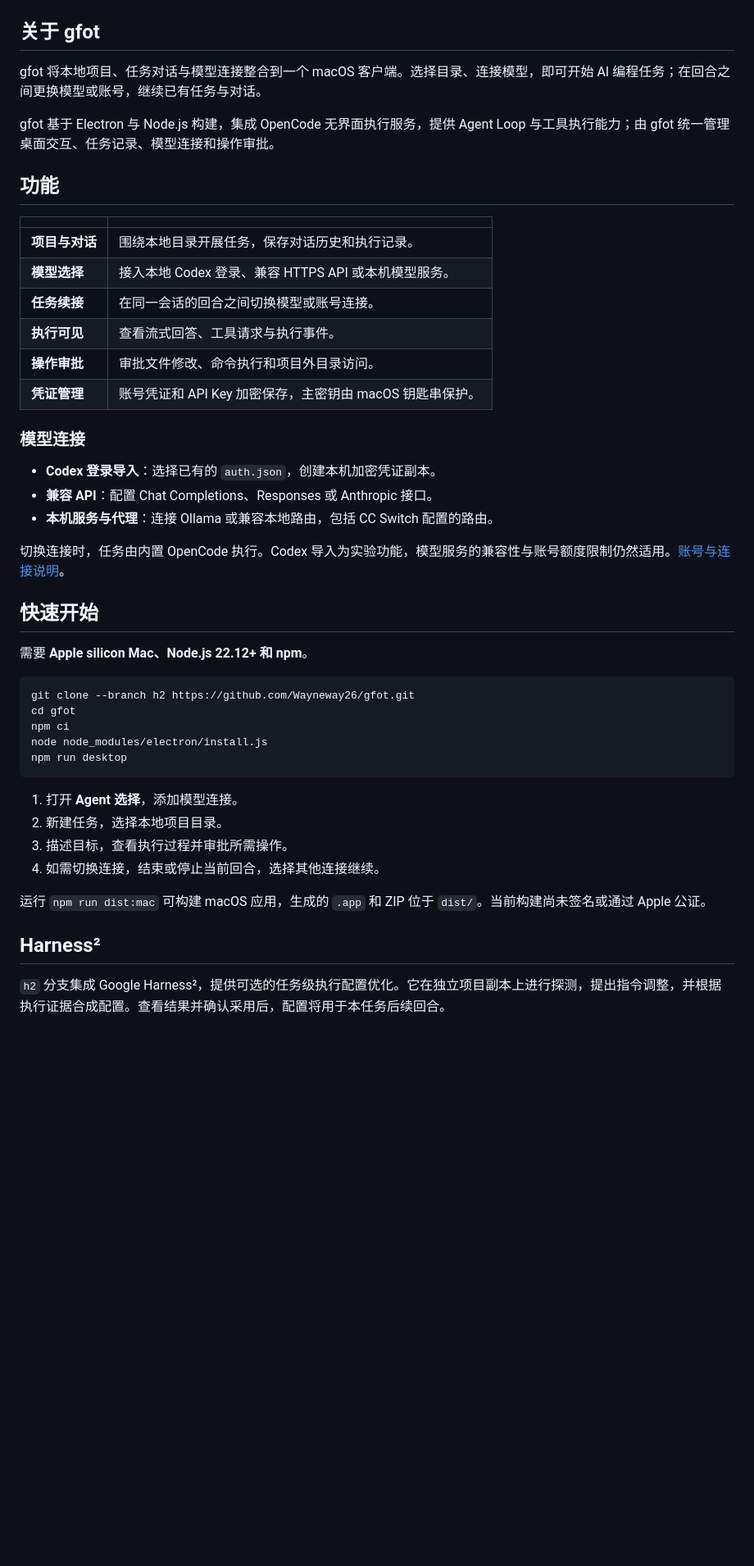
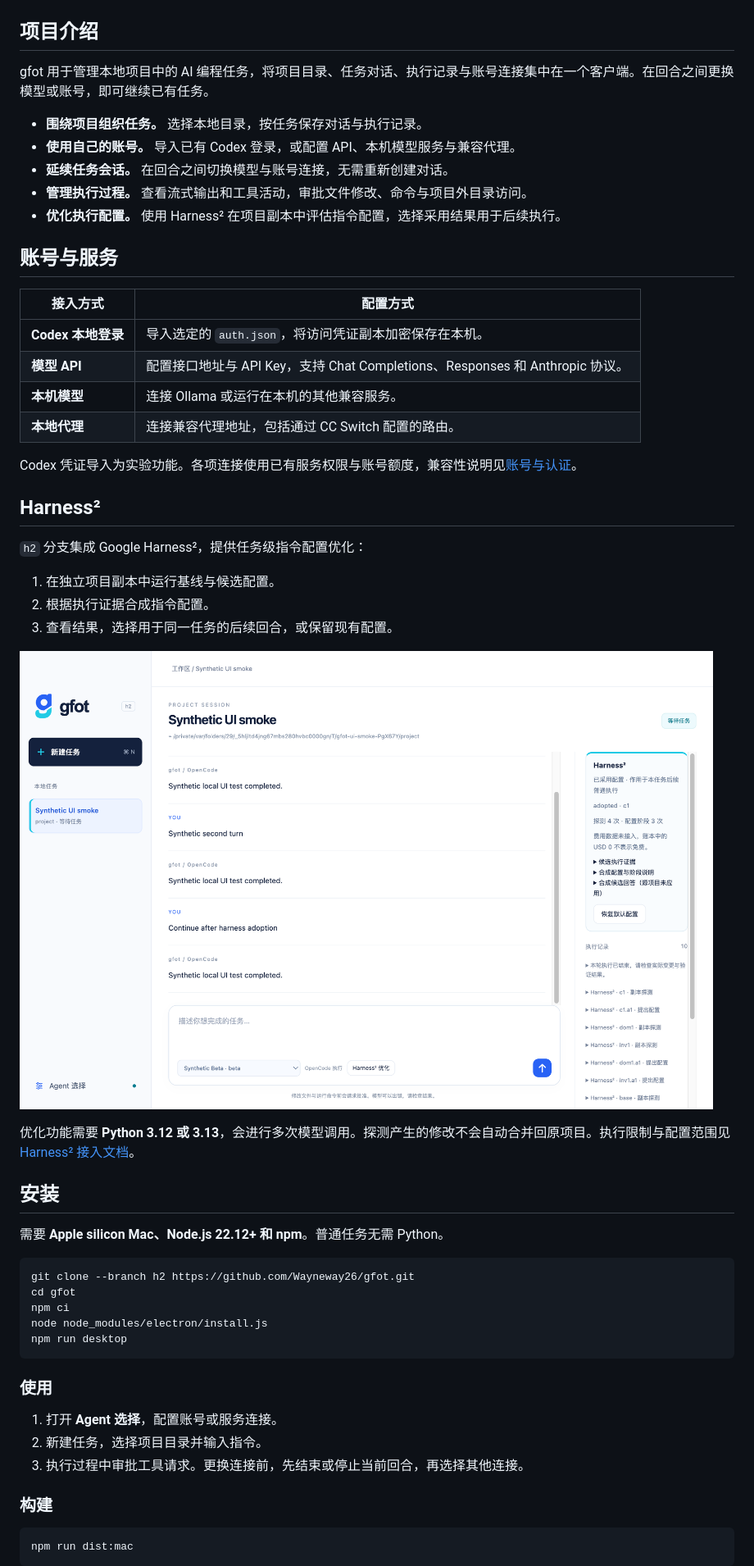
Before and after one commit to Wayneway26/gfot, a Markdown page: README.zh-CN.md, the part around one of its changes. Shown at 82% size. Rendered like a GitHub page; blank space fills up the shorter version.

````diff
--- a/README.zh-CN.md
+++ b/README.zh-CN.md
@@ -19,34 +20,42 @@
 
 ![gfot 桌面客户端](docs/desktop-preview.png)
 
-## 关于 gfot
+## 项目介绍
 
-gfot 将本地项目、任务对话与模型连接整合到一个 macOS 客户端。选择目录、连接模型，即可开始 AI 编程任务；在回合之间更换模型或账号，继续已有任务与对话。
+gfot 用于管理本地项目中的 AI 编程任务，将项目目录、任务对话、执行记录与账号连接集中在一个客户端。在回合之间更换模型或账号，即可继续已有任务。
 
-gfot 基于 Electron 与 Node.js 构建，集成 OpenCode 无界面执行服务，提供 Agent Loop 与工具执行能力；由 gfot 统一管理桌面交互、任务记录、模型连接和操作审批。
+- **围绕项目组织任务。** 选择本地目录，按任务保存对话与执行记录。
+- **使用自己的账号。** 导入已有 Codex 登录，或配置 API、本机模型服务与兼容代理。
+- **延续任务会话。** 在回合之间切换模型与账号连接，无需重新创建对话。
+- **管理执行过程。** 查看流式输出和工具活动，审批文件修改、命令与项目外目录访问。
+- **优化执行配置。** 使用 Harness² 在项目副本中评估指令配置，选择采用结果用于后续执行。
 
-## 功能
+## 账号与服务
 
-| | |
+| 接入方式 | 配置方式 |
 | --- | --- |
-| **项目与对话** | 围绕本地目录开展任务，保存对话历史和执行记录。 |
-| **模型选择** | 接入本地 Codex 登录、兼容 HTTPS API 或本机模型服务。 |
-| **任务续接** | 在同一会话的回合之间切换模型或账号连接。 |
-| **执行可见** | 查看流式回答、工具请求与执行事件。 |
-| **操作审批** | 审批文件修改、命令执行和项目外目录访问。 |
-| **凭证管理** | 账号凭证和 API Key 加密保存，主密钥由 macOS 钥匙串保护。 |
+| **Codex 本地登录** | 导入选定的 `auth.json`，将访问凭证副本加密保存在本机。 |
+| **模型 API** | 配置接口地址与 API Key，支持 Chat Completions、Responses 和 Anthropic 协议。 |
+| **本机模型** | 连接 Ollama 或运行在本机的其他兼容服务。 |
+| **本地代理** | 连接兼容代理地址，包括通过 CC Switch 配置的路由。 |
 
-### 模型连接
+Codex 凭证导入为实验功能。各项连接使用已有服务权限与账号额度，兼容性说明见[账号与认证](docs/accounts.md)。
 
-- **Codex 登录导入**：选择已有的 `auth.json`，创建本机加密凭证副本。
-- **兼容 API**：配置 Chat Completions、Responses 或 Anthropic 接口。
-- **本机服务与代理**：连接 Ollama 或兼容本地路由，包括 CC Switch 配置的路由。
+## Harness²
 
-切换连接时，任务由内置 OpenCode 执行。Codex 导入为实验功能，模型服务的兼容性与账号额度限制仍然适用。[账号与连接说明](docs/accounts.md)。
+`h2` 分支集成 Google Harness²，提供任务级指令配置优化：
 
-## 快速开始
+1. 在独立项目副本中运行基线与候选配置。
+2. 根据执行证据合成指令配置。
+3. 查看结果，选择用于同一任务的后续回合，或保留现有配置。
 
-需要 **Apple silicon Mac、Node.js 22.12+ 和 npm**。
+![Harness² 配置优化面板，模型回答为合成测试数据](docs/harness2-preview.png)
+
+优化功能需要 **Python 3.12 或 3.13**，会进行多次模型调用。探测产生的修改不会自动合并回原项目。执行限制与配置范围见 [Harness² 接入文档](docs/h2-integration.md)。
+
+## 安装
+
+需要 **Apple silicon Mac、Node.js 22.12+ 和 npm**。普通任务无需 Python。
 
 ```sh
 git clone --branch h2 https://github.com/Wayneway26/gfot.git
@@ -56,14 +65,15 @@ node node_modules/electron/install.js
 npm run desktop
 ```
 
-1. 打开 **Agent 选择**，添加模型连接。
-2. 新建任务，选择本地项目目录。
-3. 描述目标，查看执行过程并审批所需操作。
-4. 如需切换连接，结束或停止当前回合，选择其他连接继续。
+### 使用
 
-运行 `npm run dist:mac` 可构建 macOS 应用，生成的 `.app` 和 ZIP 位于 `dist/`。当前构建尚未签名或通过 Apple 公证。
+1. 打开 **Agent 选择**，配置账号或服务连接。
+2. 新建任务，选择项目目录并输入指令。
+3. 执行过程中审批工具请求。更换连接前，先结束或停止当前回合，再选择其他连接。
 
-## Harness²
+### 构建
 
-`h2` 分支集成 Google Harness²，提供可选的任务级执行配置优化。它在独立项目副本上进行探测，提出指令调整，并根据执行证据合成配置。查看结果并确认采用后，配置将用于本任务后续回合。
+```sh
+npm run dist:mac
+```
 
````
Also changed, not shown: other parts of README.zh-CN.md (+23 -12 lines), README.md (+58 -38 lines).
